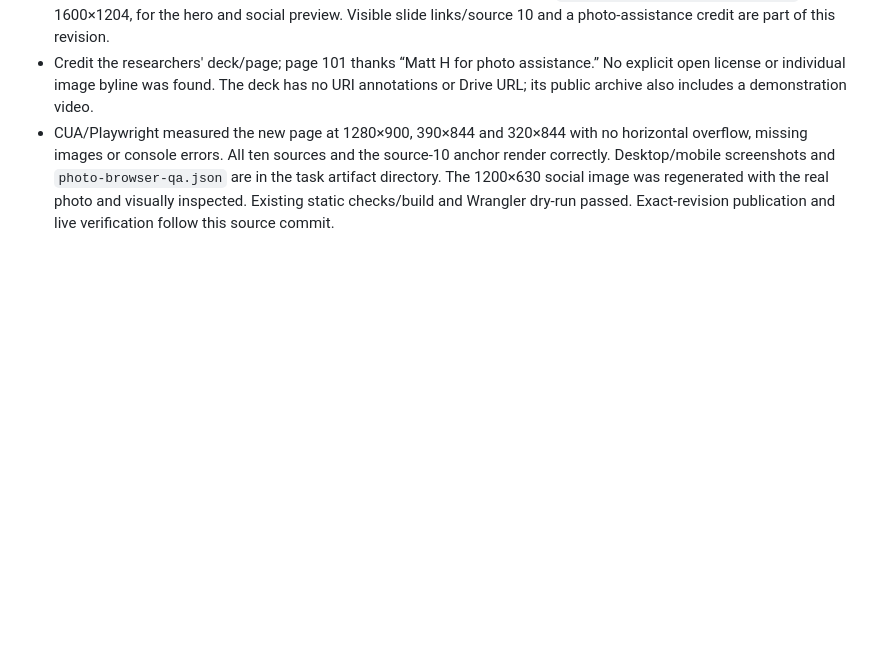
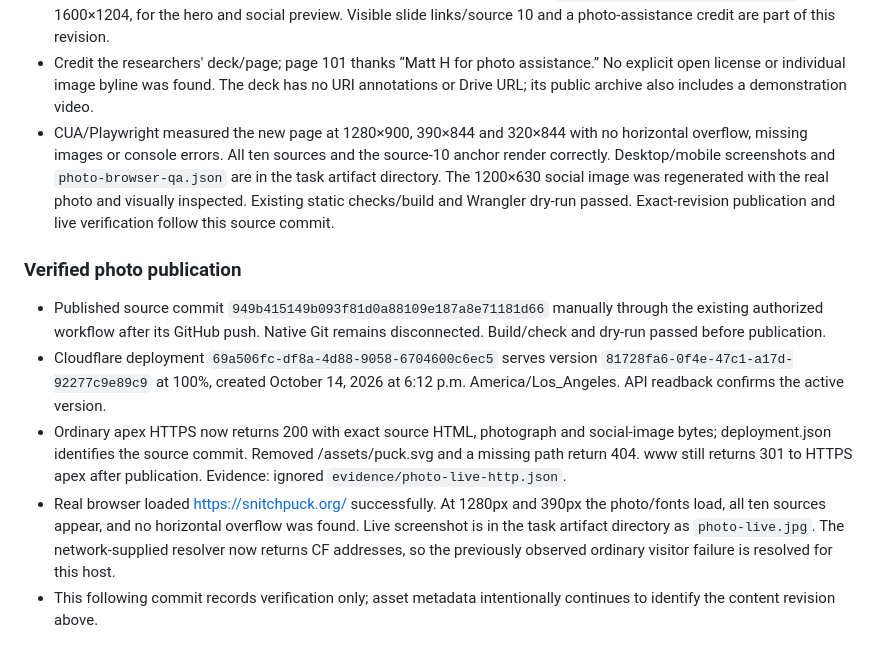
Before and after one commit to pierce403/snitchpuck, a Markdown page: NOTES.md, the part around the change. Rendered like a GitHub page; blank space fills up the shorter version.

```diff
--- a/NOTES.md
+++ b/NOTES.md
@@ -108,3 +108,11 @@ Public source links are in `source-register.md`. Evidence files remain ignored.
 - Coordinator extracted page 29's original 1913×1440 JPEG (object 128) into `site/assets/halo-3c-photo.webp`, 1600×1204, for the hero and social preview. Visible slide links/source 10 and a photo-assistance credit are part of this revision.
 - Credit the researchers' deck/page; page 101 thanks “Matt H for photo assistance.” No explicit open license or individual image byline was found. The deck has no URI annotations or Drive URL; its public archive also includes a demonstration video.
 - CUA/Playwright measured the new page at 1280×900, 390×844 and 320×844 with no horizontal overflow, missing images or console errors. All ten sources and the source-10 anchor render correctly. Desktop/mobile screenshots and `photo-browser-qa.json` are in the task artifact directory. The 1200×630 social image was regenerated with the real photo and visually inspected. Existing static checks/build and Wrangler dry-run passed. Exact-revision publication and live verification follow this source commit.
+
+### Verified photo publication
+
+- Published source commit `949b415149b093f81d0a88109e187a8e71181d66` manually through the existing authorized workflow after its GitHub push. Native Git remains disconnected. Build/check and dry-run passed before publication.
+- Cloudflare deployment `69a506fc-df8a-4d88-9058-6704600c6ec5` serves version `81728fa6-0f4e-47c1-a17d-92277c9e89c9` at 100%, created October 14, 2026 at 6:12 p.m. America/Los_Angeles. API readback confirms the active version.
+- Ordinary apex HTTPS now returns 200 with exact source HTML, photograph and social-image bytes; deployment.json identifies the source commit. Removed /assets/puck.svg and a missing path return 404. www still returns 301 to HTTPS apex after publication. Evidence: ignored `evidence/photo-live-http.json`.
+- Real browser loaded https://snitchpuck.org/ successfully. At 1280px and 390px the photo/fonts load, all ten sources appear, and no horizontal overflow was found. Live screenshot is in the task artifact directory as `photo-live.jpg`. The network-supplied resolver now returns CF addresses, so the previously observed ordinary visitor failure is resolved for this host.
+- This following commit records verification only; asset metadata intentionally continues to identify the content revision above.
```
Also changed, not shown: AGENTS.md (+3 -1 lines), README.md (+4 -4 lines).
